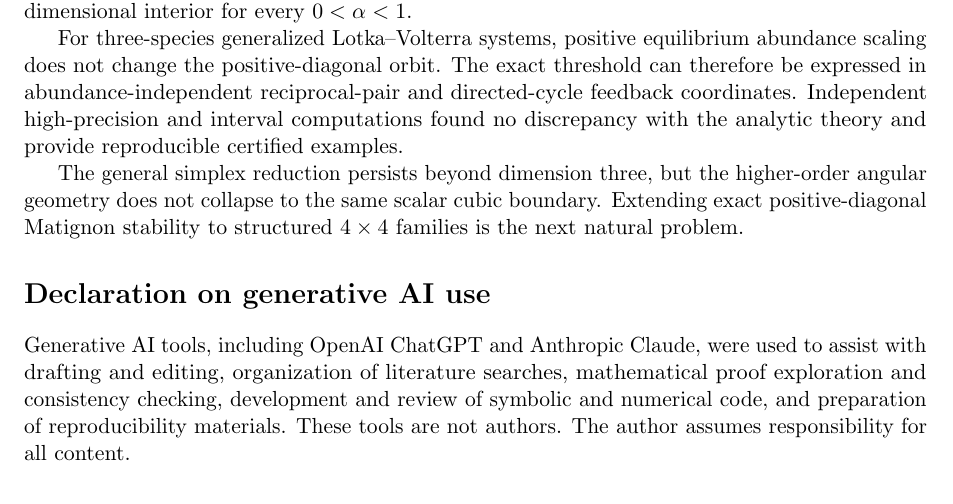
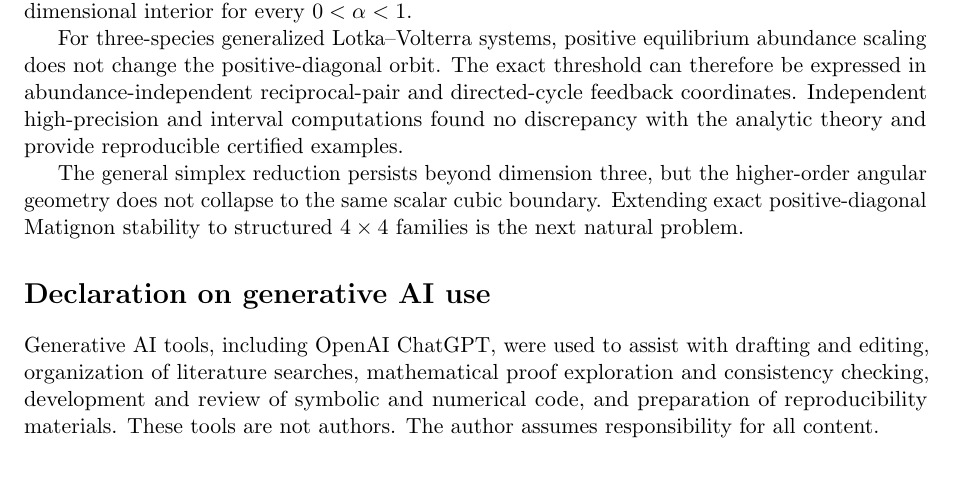
Before and after one commit to maximilianolucius/fractional-d-stability-networks, a LaTeX paper (paper/submission-tight.tex, which reads paper/sections/10-declarations.tex): part of page 14 of 15, cut so that both start at the same text. Compiled offline with pdfLaTeX.

Commit message:
paper: sync final SIAM AI declaration

```diff
--- a/paper/sections/10-declarations.tex
+++ b/paper/sections/10-declarations.tex
@@ -1,3 +1,3 @@
 \section*{Declaration on generative AI use}
 
-Generative AI tools, including OpenAI ChatGPT and Anthropic Claude, were used to assist with drafting and editing, organization of literature searches, mathematical proof exploration and consistency checking, development and review of symbolic and numerical code, and preparation of reproducibility materials. These tools are not authors. The author assumes responsibility for all content.
+Generative AI tools, including OpenAI ChatGPT, were used to assist with drafting and editing, organization of literature searches, mathematical proof exploration and consistency checking, development and review of symbolic and numerical code, and preparation of reproducibility materials. These tools are not authors. The author assumes responsibility for all content.
```
